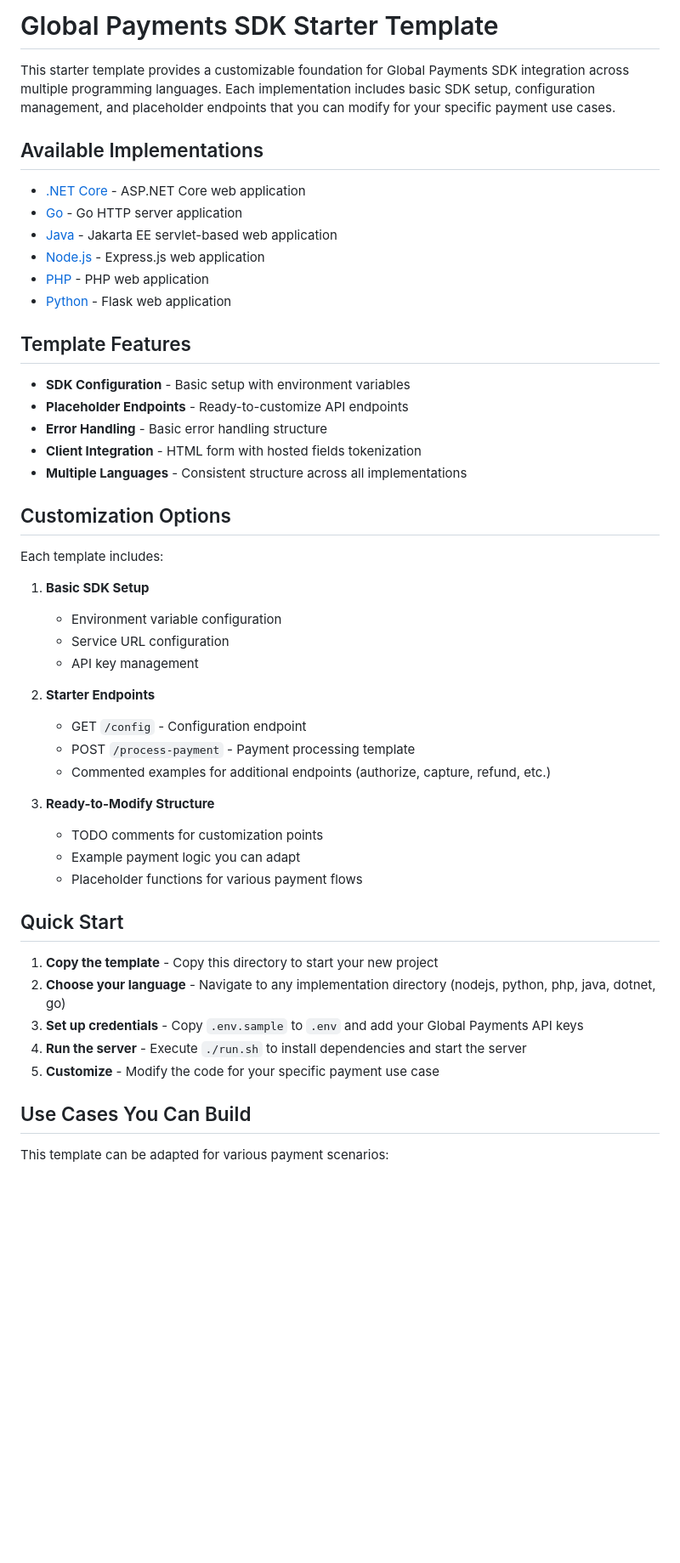
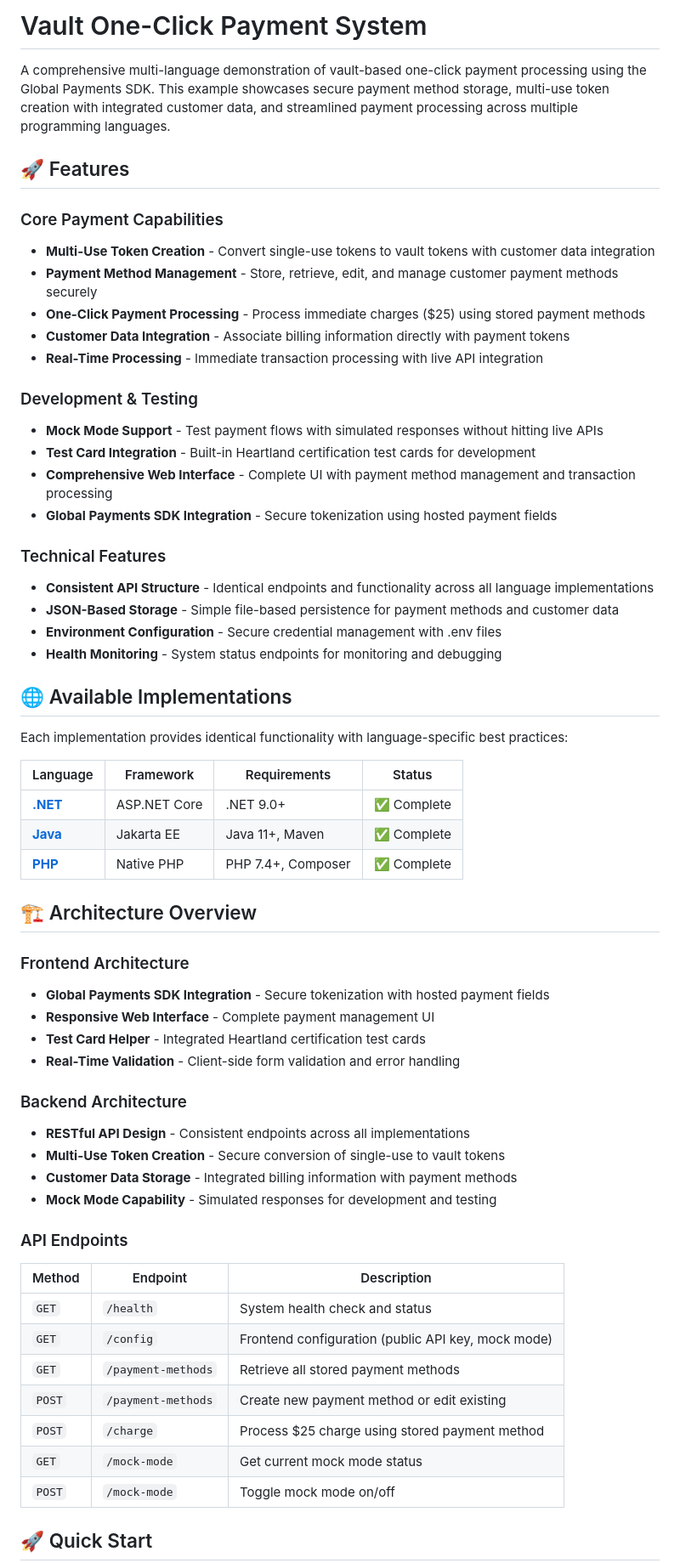
Before and after one commit to globalpayments-samples/save-and-reuse-payment-methods, a Markdown page: README.md, the part around one of its changes. Shown at 85% size. Drawn GitHub-style; blank space fills up the shorter version.

```diff
--- a/README.md
+++ b/README.md
@@ -1,52 +1,63 @@
-# Global Payments SDK Starter Template
+# Vault One-Click Payment System
 
-This starter template provides a customizable foundation for Global Payments SDK integration across multiple programming languages. Each implementation includes basic SDK setup, configuration management, and placeholder endpoints that you can modify for your specific payment use cases.
+A comprehensive multi-language demonstration of vault-based one-click payment processing using the Global Payments SDK. This example showcases secure payment method storage, multi-use token creation with integrated customer data, and streamlined payment processing across multiple programming languages.
 
-## Available Implementations
+## 🚀 Features
 
-- [.NET Core](./dotnet/) - ASP.NET Core web application
-- [Go](./go/) - Go HTTP server application
-- [Java](./java/) - Jakarta EE servlet-based web application
-- [Node.js](./nodejs/) - Express.js web application
-- [PHP](./php/) - PHP web application
-- [Python](./python/) - Flask web application
+### Core Payment Capabilities
+- **Multi-Use Token Creation** - Convert single-use tokens to vault tokens with customer data integration
+- **Payment Method Management** - Store, retrieve, edit, and manage customer payment methods securely
+- **One-Click Payment Processing** - Process immediate charges ($25) using stored payment methods
+- **Customer Data Integration** - Associate billing information directly with payment tokens
+- **Real-Time Processing** - Immediate transaction processing with live API integration
 
-## Template Features
+### Development & Testing
+- **Mock Mode Support** - Test payment flows with simulated responses without hitting live APIs
+- **Test Card Integration** - Built-in Heartland certification test cards for development
+- **Comprehensive Web Interface** - Complete UI with payment method management and transaction processing
+- **Global Payments SDK Integration** - Secure tokenization using hosted payment fields
 
-- **SDK Configuration** - Basic setup with environment variables
-- **Placeholder Endpoints** - Ready-to-customize API endpoints
-- **Error Handling** - Basic error handling structure
-- **Client Integration** - HTML form with hosted fields tokenization
-- **Multiple Languages** - Consistent structure across all implementations
+### Technical Features
+- **Consistent API Structure** - Identical endpoints and functionality across all language implementations
+- **JSON-Based Storage** - Simple file-based persistence for payment methods and customer data
+- **Environment Configuration** - Secure credential management with .env files
+- **Health Monitoring** - System status endpoints for monitoring and debugging
 
-## Customization Options
+## 🌐 Available Implementations
 
-Each template includes:
+Each implementation provides identical functionality with language-specific best practices:
 
-1. **Basic SDK Setup**
-   - Environment variable configuration
-   - Service URL configuration
-   - API key management
+| Language | Framework | Requirements | Status |
+|----------|-----------|--------------|--------|
+| **[.NET](./dotnet/)** | ASP.NET Core | .NET 9.0+ | ✅ Complete |
+| **[Java](./java/)** | Jakarta EE | Java 11+, Maven | ✅ Complete |
+| **[PHP](./php/)** | Native PHP | PHP 7.4+, Composer | ✅ Complete |
 
-2. **Starter Endpoints**
-   - GET `/config` - Configuration endpoint
-   - POST `/process-payment` - Payment processing template
-   - Commented examples for additional endpoints (authorize, capture, refund, etc.)
+## 🏗️ Architecture Overview
 
-3. **Ready-to-Modify Structure**
-   - TODO comments for customization points
-   - Example payment logic you can adapt
-   - Placeholder functions for various payment flows
+### Frontend Architecture
+- **Global Payments SDK Integration** - Secure tokenization with hosted payment fields
+- **Responsive Web Interface** - Complete payment management UI
+- **Test Card Helper** - Integrated Heartland certification test cards
+- **Real-Time Validation** - Client-side form validation and error handling
 
-## Quick Start
+### Backend Architecture
+- **RESTful API Design** - Consistent endpoints across all implementations
+- **Multi-Use Token Creation** - Secure conversion of single-use to vault tokens
+- **Customer Data Storage** - Integrated billing information with payment methods
+- **Mock Mode Capability** - Simulated responses for development and testing
 
-1. **Copy the template** - Copy this directory to start your new project
-2. **Choose your language** - Navigate to any implementation directory (nodejs, python, php, java, dotnet, go)
-3. **Set up credentials** - Copy `.env.sample` to `.env` and add your Global Payments API keys
-4. **Run the server** - Execute `./run.sh` to install dependencies and start the server
-5. **Customize** - Modify the code for your specific payment use case
+### API Endpoints
 
-## Use Cases You Can Build
+| Method | Endpoint | Description |
+|--------|----------|-------------|
+| `GET` | `/health` | System health check and status |
+| `GET` | `/config` | Frontend configuration (public API key, mock mode) |
+| `GET` | `/payment-methods` | Retrieve all stored payment methods |
+| `POST` | `/payment-methods` | Create new payment method or edit existing |
+| `POST` | `/charge` | Process $25 charge using stored payment method |
+| `GET` | `/mock-mode` | Get current mock mode status |
+| `POST` | `/mock-mode` | Toggle mock mode on/off |
 
-This template can be adapted for various payment scenarios:
+## 🚀 Quick Start
 
```
Also changed, not shown: other parts of README.md (+139 -34 lines).
